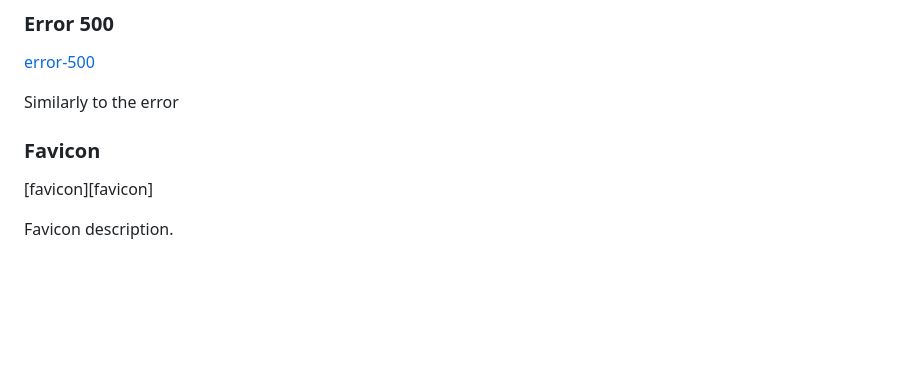
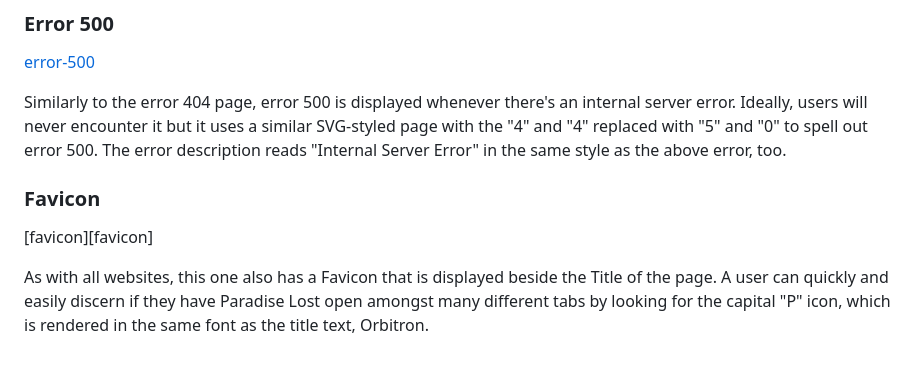
Before and after one commit to Ryael/paradise-lost, a Markdown page: README.md, the part around the change. GitHub-like rendering; blank space fills up the shorter version.

Commit message:
Finish Features in `README.md`.

```diff
--- a/README.md
+++ b/README.md
@@ -389,10 +389,10 @@ If a user managed to stray off the beaten path they'll be displayed an error 404
 
 [error-500](error-500)
 
-Similarly to the error
+Similarly to the error 404 page, error 500 is displayed whenever there's an internal server error. Ideally, users will never encounter it but it uses a similar SVG-styled page with the "4" and "4" replaced with "5" and "0" to spell out error 500. The error description reads "Internal Server Error" in the same style as the above error, too.
 
 ### Favicon
 
 [favicon][favicon]
 
-Favicon description.
+As with all websites, this one also has a Favicon that is displayed beside the Title of the page. A user can quickly and easily discern if they have Paradise Lost open amongst many different tabs by looking for the capital "P" icon, which is rendered in the same font as the title text, Orbitron.
```
